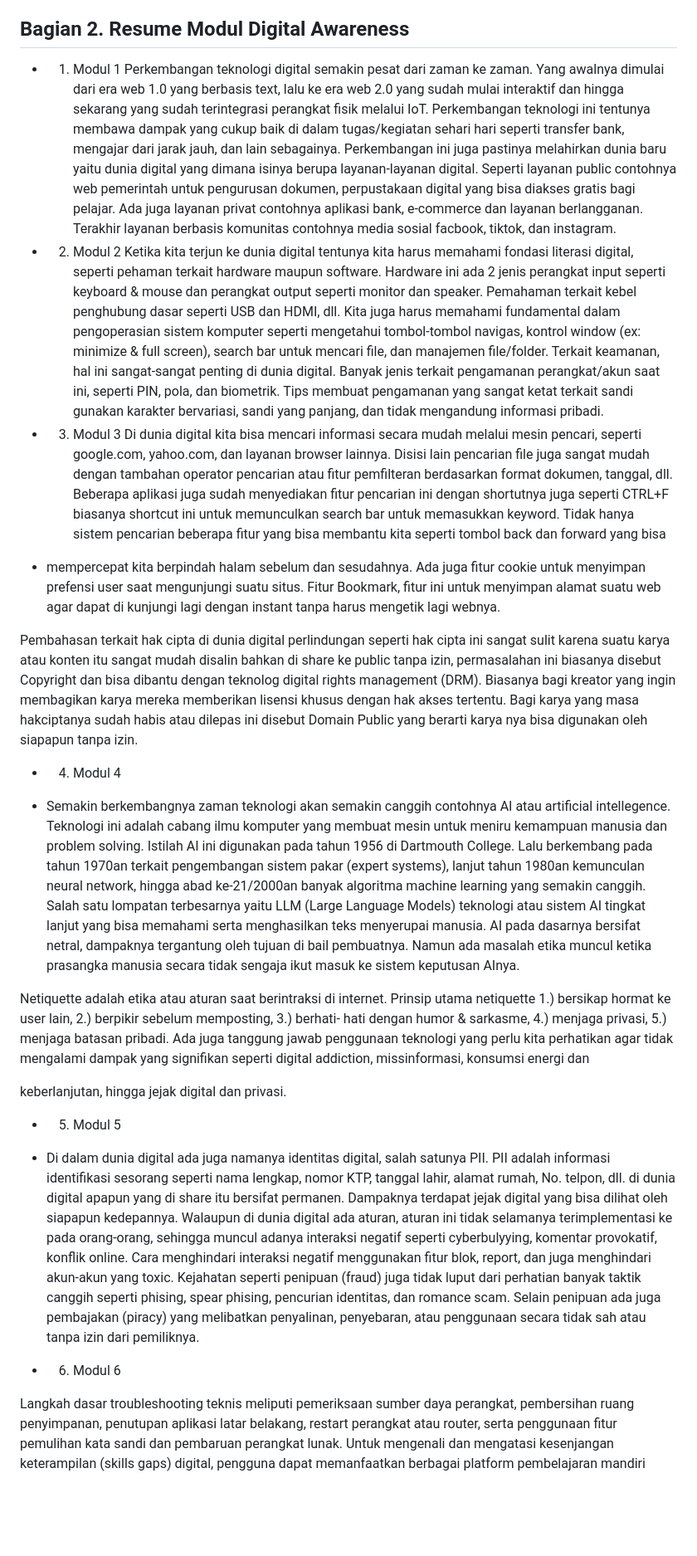
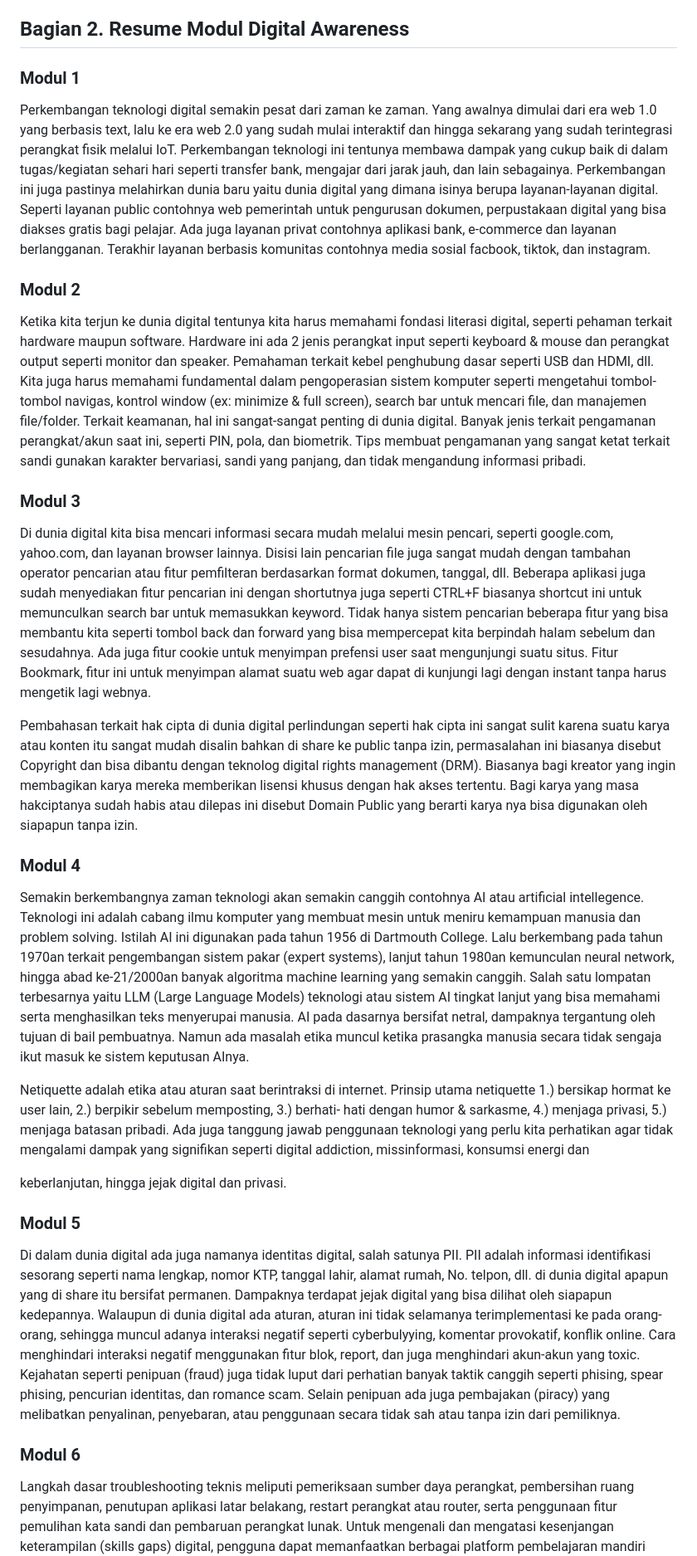
Before and after one commit to sheva0410/ProjectKelompok4PI, a Markdown page: Quiz/24782091_Ragil Afda Tripradana.md, the part around the change. Shown at 83% size. Drawn GitHub-style; blank space fills up the shorter version.

Commit message:
upload quiz ragil

```diff
--- a/Quiz/24782091_Ragil Afda Tripradana.md
+++ b/Quiz/24782091_Ragil Afda Tripradana.md
@@ -8,32 +8,29 @@ Proyek aplikasi yang sedang kami kembangkan yaitu HoaxScanner. Aplikasi ini akan
 
 ## Bagian 2. Resume Modul Digital Awareness
 
-- 1. Modul 1 Perkembangan teknologi digital semakin pesat dari zaman ke zaman. Yang awalnya dimulai dari era web 1.0 yang berbasis text, lalu ke era web 2.0 yang sudah mulai interaktif dan hingga sekarang yang sudah terintegrasi perangkat fisik melalui IoT. Perkembangan teknologi ini tentunya membawa dampak yang cukup baik di dalam tugas/kegiatan sehari hari seperti transfer bank, mengajar dari jarak jauh, dan lain sebagainya. Perkembangan ini juga pastinya melahirkan dunia baru yaitu dunia digital yang dimana isinya berupa layanan-layanan digital. Seperti layanan public contohnya web pemerintah untuk pengurusan dokumen, perpustakaan digital yang bisa diakses gratis bagi pelajar. Ada juga layanan privat contohnya aplikasi bank, e-commerce dan layanan berlangganan. Terakhir layanan berbasis komunitas contohnya media sosial facbook, tiktok, dan instagram.
+### Modul 1
+Perkembangan teknologi digital semakin pesat dari zaman ke zaman. Yang awalnya dimulai dari era web 1.0 yang berbasis text, lalu ke era web 2.0 yang sudah mulai interaktif dan hingga sekarang yang sudah terintegrasi perangkat fisik melalui IoT. Perkembangan teknologi ini tentunya membawa dampak yang cukup baik di dalam tugas/kegiatan sehari hari seperti transfer bank, mengajar dari jarak jauh, dan lain sebagainya. Perkembangan ini juga pastinya melahirkan dunia baru yaitu dunia digital yang dimana isinya berupa layanan-layanan digital. Seperti layanan public contohnya web pemerintah untuk pengurusan dokumen, perpustakaan digital yang bisa diakses gratis bagi pelajar. Ada juga layanan privat contohnya aplikasi bank, e-commerce dan layanan berlangganan. Terakhir layanan berbasis komunitas contohnya media sosial facbook, tiktok, dan instagram.
 
-- 2. Modul 2 Ketika kita terjun ke dunia digital tentunya kita harus memahami fondasi literasi digital, seperti pehaman terkait hardware maupun software. Hardware ini ada 2 jenis perangkat input seperti keyboard & mouse dan perangkat output seperti monitor dan speaker. Pemahaman terkait kebel penghubung dasar seperti USB dan HDMI, dll. Kita juga harus memahami fundamental dalam pengoperasian sistem komputer seperti mengetahui tombol-tombol navigas, kontrol window (ex: minimize & full screen), search bar untuk mencari file, dan manajemen file/folder. Terkait keamanan, hal ini sangat-sangat penting di dunia digital. Banyak jenis terkait pengamanan perangkat/akun saat ini, seperti PIN, pola, dan biometrik. Tips membuat pengamanan yang sangat ketat terkait sandi gunakan karakter bervariasi, sandi yang panjang, dan tidak mengandung informasi pribadi.
+### Modul 2
+Ketika kita terjun ke dunia digital tentunya kita harus memahami fondasi literasi digital, seperti pehaman terkait hardware maupun software. Hardware ini ada 2 jenis perangkat input seperti keyboard & mouse dan perangkat output seperti monitor dan speaker. Pemahaman terkait kebel penghubung dasar seperti USB dan HDMI, dll. Kita juga harus memahami fundamental dalam pengoperasian sistem komputer seperti mengetahui tombol-tombol navigas, kontrol window (ex: minimize & full screen), search bar untuk mencari file, dan manajemen file/folder. Terkait keamanan, hal ini sangat-sangat penting di dunia digital. Banyak jenis terkait pengamanan perangkat/akun saat ini, seperti PIN, pola, dan biometrik. Tips membuat pengamanan yang sangat ketat terkait sandi gunakan karakter bervariasi, sandi yang panjang, dan tidak mengandung informasi pribadi.
 
-- 3. Modul 3 Di dunia digital kita bisa mencari informasi secara mudah melalui mesin pencari, seperti google.com, yahoo.com, dan layanan browser lainnya. Disisi lain pencarian file juga sangat mudah dengan tambahan operator pencarian atau fitur pemfilteran berdasarkan format dokumen, tanggal, dll. Beberapa aplikasi juga sudah menyediakan fitur pencarian ini dengan shortutnya juga seperti CTRL+F biasanya shortcut ini untuk memunculkan search bar untuk memasukkan keyword. Tidak hanya sistem pencarian beberapa fitur yang bisa membantu kita seperti tombol back dan forward yang bisa
-
-
-- mempercepat kita berpindah halam sebelum dan sesudahnya. Ada juga fitur cookie untuk menyimpan prefensi user saat mengunjungi suatu situs. Fitur Bookmark, fitur ini untuk menyimpan alamat suatu web agar dapat di kunjungi lagi dengan instant tanpa harus mengetik lagi webnya.
+### Modul 3
+Di dunia digital kita bisa mencari informasi secara mudah melalui mesin pencari, seperti google.com, yahoo.com, dan layanan browser lainnya. Disisi lain pencarian file juga sangat mudah dengan tambahan operator pencarian atau fitur pemfilteran berdasarkan format dokumen, tanggal, dll. Beberapa aplikasi juga sudah menyediakan fitur pencarian ini dengan shortutnya juga seperti CTRL+F biasanya shortcut ini untuk memunculkan search bar untuk memasukkan keyword. Tidak hanya sistem pencarian beberapa fitur yang bisa membantu kita seperti tombol back dan forward yang bisa mempercepat kita berpindah halam sebelum dan sesudahnya. Ada juga fitur cookie untuk menyimpan prefensi user saat mengunjungi suatu situs. Fitur Bookmark, fitur ini untuk menyimpan alamat suatu web agar dapat di kunjungi lagi dengan instant tanpa harus mengetik lagi webnya.
 
 Pembahasan terkait hak cipta di dunia digital perlindungan seperti hak cipta ini sangat sulit karena suatu karya atau konten itu sangat mudah disalin bahkan di share ke public tanpa izin, permasalahan ini biasanya disebut Copyright dan bisa dibantu dengan teknolog digital rights management (DRM). Biasanya bagi kreator yang ingin membagikan karya mereka memberikan lisensi khusus dengan hak akses tertentu. Bagi karya yang masa hakciptanya sudah habis atau dilepas ini disebut Domain Public yang berarti karya nya bisa digunakan oleh siapapun tanpa izin.
 
-- 4. Modul 4
-
-- Semakin berkembangnya zaman teknologi akan semakin canggih contohnya AI atau artificial intellegence. Teknologi ini adalah cabang ilmu komputer yang membuat mesin untuk meniru kemampuan manusia dan problem solving. Istilah AI ini digunakan pada tahun 1956 di Dartmouth College. Lalu berkembang pada tahun 1970an terkait pengembangan sistem pakar (expert systems), lanjut tahun 1980an kemunculan neural network, hingga abad ke-21/2000an banyak algoritma machine learning yang semakin canggih. Salah satu lompatan terbesarnya yaitu LLM (Large Language Models) teknologi atau sistem AI tingkat lanjut yang bisa memahami serta menghasilkan teks menyerupai manusia. AI pada dasarnya bersifat netral, dampaknya tergantung oleh tujuan di bail pembuatnya. Namun ada masalah etika muncul ketika prasangka manusia secara tidak sengaja ikut masuk ke sistem keputusan AInya.
+### Modul 4
+Semakin berkembangnya zaman teknologi akan semakin canggih contohnya AI atau artificial intellegence. Teknologi ini adalah cabang ilmu komputer yang membuat mesin untuk meniru kemampuan manusia dan problem solving. Istilah AI ini digunakan pada tahun 1956 di Dartmouth College. Lalu berkembang pada tahun 1970an terkait pengembangan sistem pakar (expert systems), lanjut tahun 1980an kemunculan neural network, hingga abad ke-21/2000an banyak algoritma machine learning yang semakin canggih. Salah satu lompatan terbesarnya yaitu LLM (Large Language Models) teknologi atau sistem AI tingkat lanjut yang bisa memahami serta menghasilkan teks menyerupai manusia. AI pada dasarnya bersifat netral, dampaknya tergantung oleh tujuan di bail pembuatnya. Namun ada masalah etika muncul ketika prasangka manusia secara tidak sengaja ikut masuk ke sistem keputusan AInya.
 
 Netiquette adalah etika atau aturan saat berintraksi di internet. Prinsip utama netiquette 1.) bersikap hormat ke user lain, 2.) berpikir sebelum memposting, 3.) berhati- hati dengan humor & sarkasme, 4.) menjaga privasi, 5.) menjaga batasan pribadi. Ada juga tanggung jawab penggunaan teknologi yang perlu kita perhatikan agar tidak mengalami dampak yang signifikan seperti digital addiction, missinformasi, konsumsi energi dan
 
 keberlanjutan, hingga jejak digital dan privasi.
 
-- 5. Modul 5
-
-- Di dalam dunia digital ada juga namanya identitas digital, salah satunya PII. PII adalah informasi identifikasi sesorang seperti nama lengkap, nomor KTP, tanggal lahir, alamat rumah, No. telpon, dll. di dunia digital apapun yang di share itu bersifat permanen. Dampaknya terdapat jejak digital yang bisa dilihat oleh siapapun kedepannya. Walaupun di dunia digital ada aturan, aturan ini tidak selamanya terimplementasi ke pada orang-orang, sehingga muncul adanya interaksi negatif seperti cyberbulyying, komentar provokatif, konflik online. Cara menghindari interaksi negatif menggunakan fitur blok, report, dan juga menghindari akun-akun yang toxic. Kejahatan seperti penipuan (fraud) juga tidak luput dari perhatian banyak taktik canggih seperti phising, spear phising, pencurian identitas, dan romance scam. Selain penipuan ada juga pembajakan (piracy) yang melibatkan penyalinan, penyebaran, atau penggunaan secara tidak sah atau tanpa izin dari pemiliknya.
+### Modul 5
+Di dalam dunia digital ada juga namanya identitas digital, salah satunya PII. PII adalah informasi identifikasi sesorang seperti nama lengkap, nomor KTP, tanggal lahir, alamat rumah, No. telpon, dll. di dunia digital apapun yang di share itu bersifat permanen. Dampaknya terdapat jejak digital yang bisa dilihat oleh siapapun kedepannya. Walaupun di dunia digital ada aturan, aturan ini tidak selamanya terimplementasi ke pada orang-orang, sehingga muncul adanya interaksi negatif seperti cyberbulyying, komentar provokatif, konflik online. Cara menghindari interaksi negatif menggunakan fitur blok, report, dan juga menghindari akun-akun yang toxic. Kejahatan seperti penipuan (fraud) juga tidak luput dari perhatian banyak taktik canggih seperti phising, spear phising, pencurian identitas, dan romance scam. Selain penipuan ada juga pembajakan (piracy) yang melibatkan penyalinan, penyebaran, atau penggunaan secara tidak sah atau tanpa izin dari pemiliknya.
 
 
-- 6. Modul 6
-
+### Modul 6
 Langkah dasar troubleshooting teknis meliputi pemeriksaan sumber daya perangkat, pembersihan ruang penyimpanan, penutupan aplikasi latar belakang, restart perangkat atau router, serta penggunaan fitur pemulihan kata sandi dan pembaruan perangkat lunak. Untuk mengenali dan mengatasi kesenjangan keterampilan (skills gaps) digital, pengguna dapat memanfaatkan berbagai platform pembelajaran mandiri seperti kursus online, video tutorial, MOOCs, e-book, webinar, dan forum komunitas guna meningkatkan literasi serta keahlian teknologi secara berkelanjutan.
 
 ## Bagian 3. Hubungan dan Implementasi pada Topik Proyek
```
